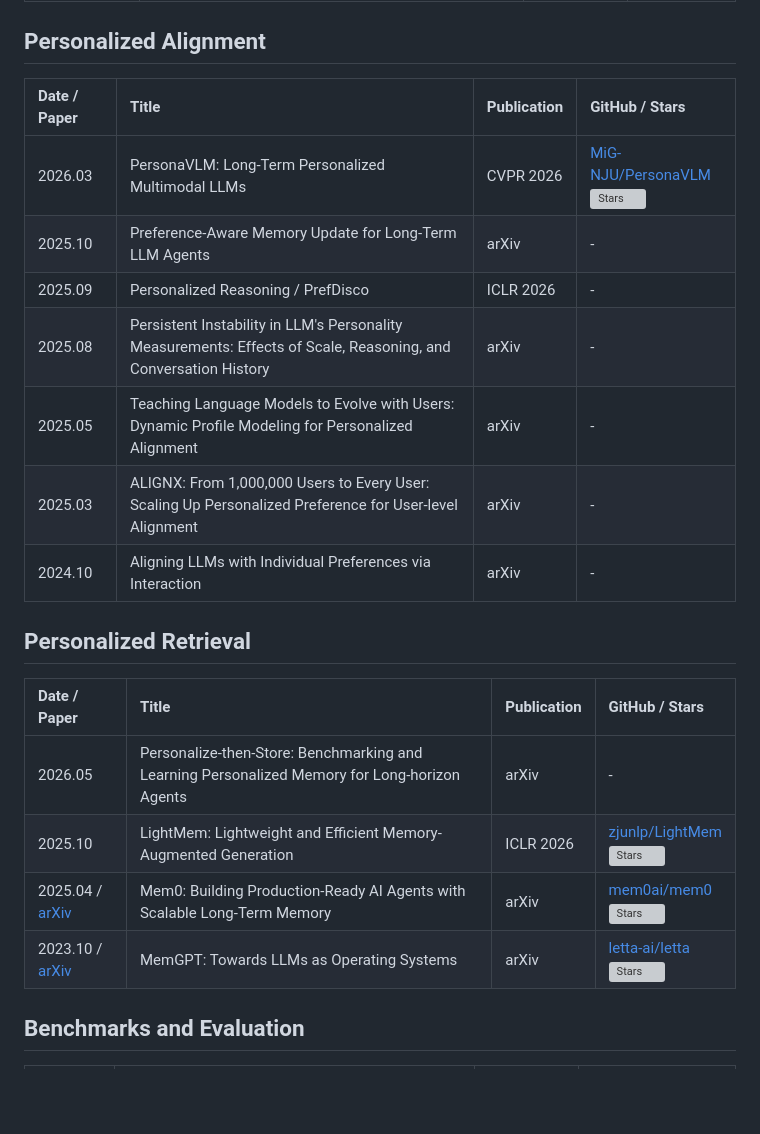
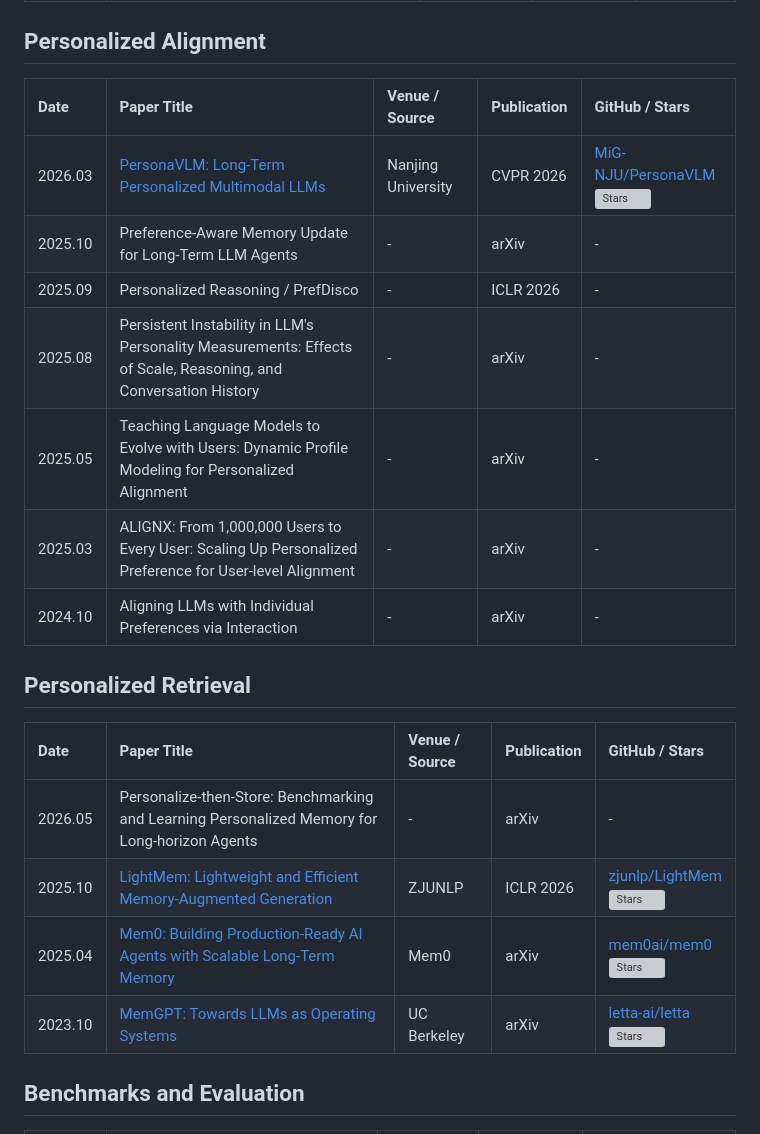
Before and after one commit to Clare-Nie/Awesome-Personalization-in-MLLMs, a Markdown page: README.md, the part around one of its changes. GitHub-like rendering; blank space fills up the shorter version; grey boxes are pictures that could not be loaded.

```diff
--- a/README.md
+++ b/README.md
@@ -66,25 +66,25 @@ This repository tracks papers, benchmarks, datasets, and systems around four con
 
 ## Personalized Alignment
 
-| Date / Paper | Title | Publication | GitHub / Stars |
-| :--- | :--- | :--- | :--- |
-| 2026.03 | PersonaVLM: Long-Term Personalized Multimodal LLMs | CVPR 2026 | [MiG-NJU/PersonaVLM](https://github.com/MiG-NJU/PersonaVLM) <br> ![Stars](https://img.shields.io/github/stars/MiG-NJU/PersonaVLM?style=flat-square&logo=github) |
-| 2025.10 | Preference-Aware Memory Update for Long-Term LLM Agents | arXiv | - |
-| 2025.09 | Personalized Reasoning / PrefDisco | ICLR 2026 | - |
-| 2025.08 | Persistent Instability in LLM's Personality Measurements: Effects of Scale, Reasoning, and Conversation History | arXiv | - |
-| 2025.05 | Teaching Language Models to Evolve with Users: Dynamic Profile Modeling for Personalized Alignment | arXiv | - |
-| 2025.03 | ALIGNX: From 1,000,000 Users to Every User: Scaling Up Personalized Preference for User-level Alignment | arXiv | - |
-| 2024.10 | Aligning LLMs with Individual Preferences via Interaction | arXiv | - |
+| Date | Paper Title | Venue / Source | Publication | GitHub / Stars |
+| :--- | :--- | :--- | :--- | :--- |
+| 2026.03 | [PersonaVLM: Long-Term Personalized Multimodal LLMs](https://github.com/MiG-NJU/PersonaVLM) | Nanjing University | CVPR 2026 | [MiG-NJU/PersonaVLM](https://github.com/MiG-NJU/PersonaVLM) <br> ![Stars](https://img.shields.io/github/stars/MiG-NJU/PersonaVLM?style=flat-square&logo=github) |
+| 2025.10 | Preference-Aware Memory Update for Long-Term LLM Agents | - | arXiv | - |
+| 2025.09 | Personalized Reasoning / PrefDisco | - | ICLR 2026 | - |
+| 2025.08 | Persistent Instability in LLM's Personality Measurements: Effects of Scale, Reasoning, and Conversation History | - | arXiv | - |
+| 2025.05 | Teaching Language Models to Evolve with Users: Dynamic Profile Modeling for Personalized Alignment | - | arXiv | - |
+| 2025.03 | ALIGNX: From 1,000,000 Users to Every User: Scaling Up Personalized Preference for User-level Alignment | - | arXiv | - |
+| 2024.10 | Aligning LLMs with Individual Preferences via Interaction | - | arXiv | - |
 
 
 ## Personalized Retrieval
 
-| Date / Paper | Title | Publication | GitHub / Stars |
-| :--- | :--- | :--- | :--- |
-| 2026.05 | Personalize-then-Store: Benchmarking and Learning Personalized Memory for Long-horizon Agents | arXiv | - |
-| 2025.10 | LightMem: Lightweight and Efficient Memory-Augmented Generation | ICLR 2026 | [zjunlp/LightMem](https://github.com/zjunlp/LightMem) <br> ![Stars](https://img.shields.io/github/stars/zjunlp/LightMem?style=flat-square&logo=github) |
-| 2025.04 / [arXiv](https://arxiv.org/abs/2504.19413) | Mem0: Building Production-Ready AI Agents with Scalable Long-Term Memory | arXiv | [mem0ai/mem0](https://github.com/mem0ai/mem0) <br> ![Stars](https://img.shields.io/github/stars/mem0ai/mem0?style=flat-square&logo=github) |
-| 2023.10 / [arXiv](https://arxiv.org/abs/2310.08560) | MemGPT: Towards LLMs as Operating Systems | arXiv | [letta-ai/letta](https://github.com/letta-ai/letta) <br> ![Stars](https://img.shields.io/github/stars/letta-ai/letta?style=flat-square&logo=github) |
+| Date | Paper Title | Venue / Source | Publication | GitHub / Stars |
+| :--- | :--- | :--- | :--- | :--- |
+| 2026.05 | Personalize-then-Store: Benchmarking and Learning Personalized Memory for Long-horizon Agents | - | arXiv | - |
+| 2025.10 | [LightMem: Lightweight and Efficient Memory-Augmented Generation](https://arxiv.org/abs/2510.18866) | ZJUNLP | ICLR 2026 | [zjunlp/LightMem](https://github.com/zjunlp/LightMem) <br> ![Stars](https://img.shields.io/github/stars/zjunlp/LightMem?style=flat-square&logo=github) |
+| 2025.04 | [Mem0: Building Production-Ready AI Agents with Scalable Long-Term Memory](https://arxiv.org/abs/2504.19413) | Mem0 | arXiv | [mem0ai/mem0](https://github.com/mem0ai/mem0) <br> ![Stars](https://img.shields.io/github/stars/mem0ai/mem0?style=flat-square&logo=github) |
+| 2023.10 | [MemGPT: Towards LLMs as Operating Systems](https://arxiv.org/abs/2310.08560) | UC Berkeley | arXiv | [letta-ai/letta](https://github.com/letta-ai/letta) <br> ![Stars](https://img.shields.io/github/stars/letta-ai/letta?style=flat-square&logo=github) |
 
 
 ## Benchmarks and Evaluation
```
Also changed, not shown: other parts of README.md (+30 -30 lines), README_zh.md (+45 -45 lines).
